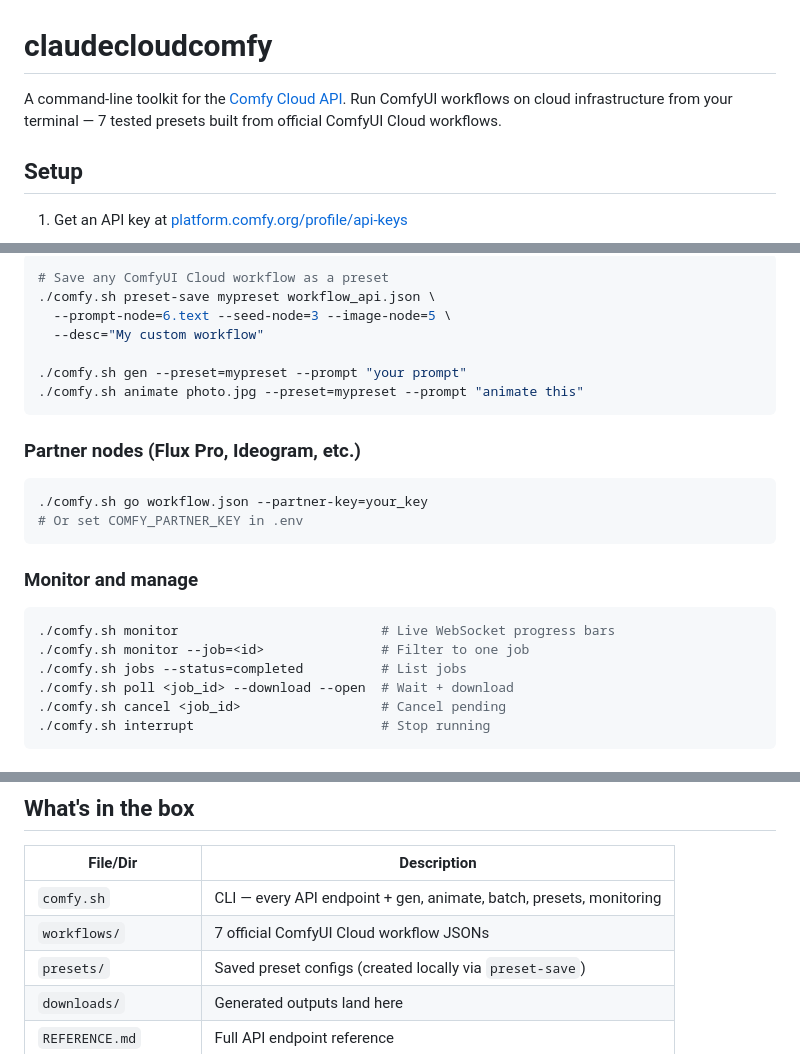
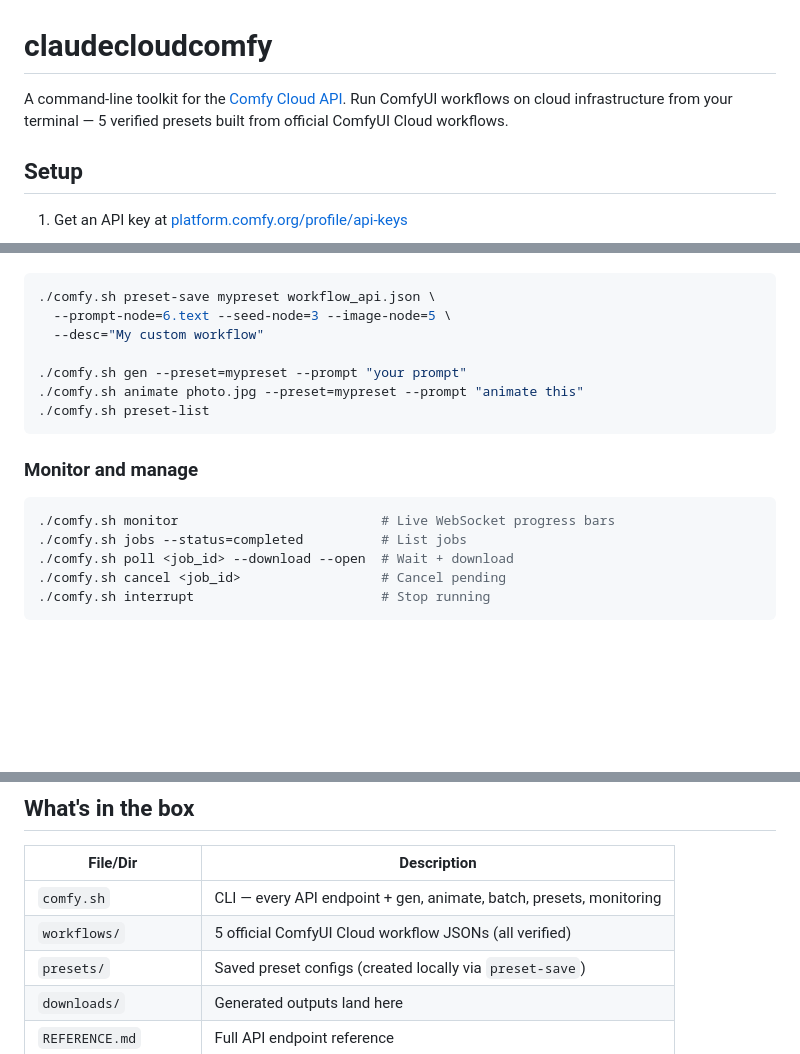
Before and after one commit to bengillin/claudecloudcomfy, a Markdown page: README.md, 3 parts joined by grey strips. GitHub-like rendering; blank space fills up the shorter version.

````diff
--- a/README.md
+++ b/README.md
@@ -1,6 +1,6 @@
 # claudecloudcomfy
 
-A command-line toolkit for the [Comfy Cloud API](https://docs.comfy.org/development/cloud/overview). Run ComfyUI workflows on cloud infrastructure from your terminal — 7 tested presets built from official ComfyUI Cloud workflows.
+A command-line toolkit for the [Comfy Cloud API](https://docs.comfy.org/development/cloud/overview). Run ComfyUI workflows on cloud infrastructure from your terminal — 5 verified presets built from official ComfyUI Cloud workflows.
 
 ## Setup
 
@@ -109,25 +96,17 @@ All presets use official, tested ComfyUI Cloud workflows with 100% open models.
 ```bash
-# Save any ComfyUI Cloud workflow as a preset
 ./comfy.sh preset-save mypreset workflow_api.json \
   --prompt-node=6.text --seed-node=3 --image-node=5 \
   --desc="My custom workflow"
 
 ./comfy.sh gen --preset=mypreset --prompt "your prompt"
 ./comfy.sh animate photo.jpg --preset=mypreset --prompt "animate this"
-```
-
-### Partner nodes (Flux Pro, Ideogram, etc.)
-
-```bash
-./comfy.sh go workflow.json --partner-key=your_key
-# Or set COMFY_PARTNER_KEY in .env
+./comfy.sh preset-list
 ```
 
 ### Monitor and manage
 
 ```bash
 ./comfy.sh monitor                          # Live WebSocket progress bars
-./comfy.sh monitor --job=<id>               # Filter to one job
 ./comfy.sh jobs --status=completed          # List jobs
 ./comfy.sh poll <job_id> --download --open  # Wait + download
 ./comfy.sh cancel <job_id>                  # Cancel pending
@@ -158,7 +137,7 @@ All presets use official, tested ComfyUI Cloud workflows with 100% open models.
 | File/Dir | Description |
 |----------|-------------|
 | `comfy.sh` | CLI — every API endpoint + gen, animate, batch, presets, monitoring |
-| `workflows/` | 7 official ComfyUI Cloud workflow JSONs |
+| `workflows/` | 5 official ComfyUI Cloud workflow JSONs (all verified) |
 | `presets/` | Saved preset configs (created locally via `preset-save`) |
 | `downloads/` | Generated outputs land here |
 | `REFERENCE.md` | Full API endpoint reference |
````
Also changed, not shown: other parts of README.md (+25 -38 lines).
